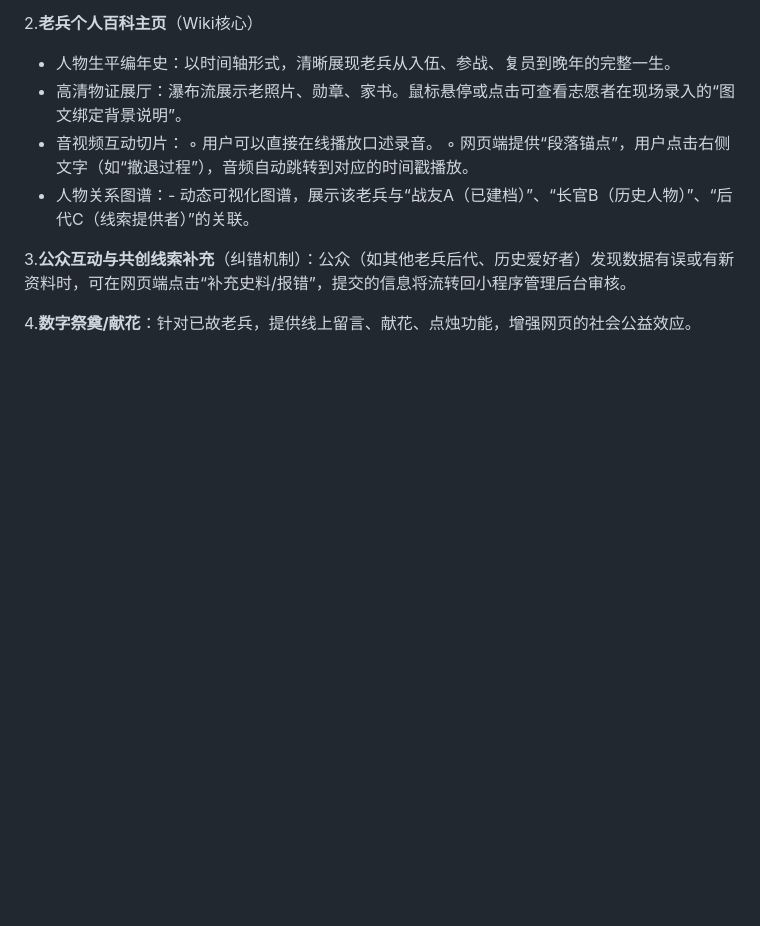
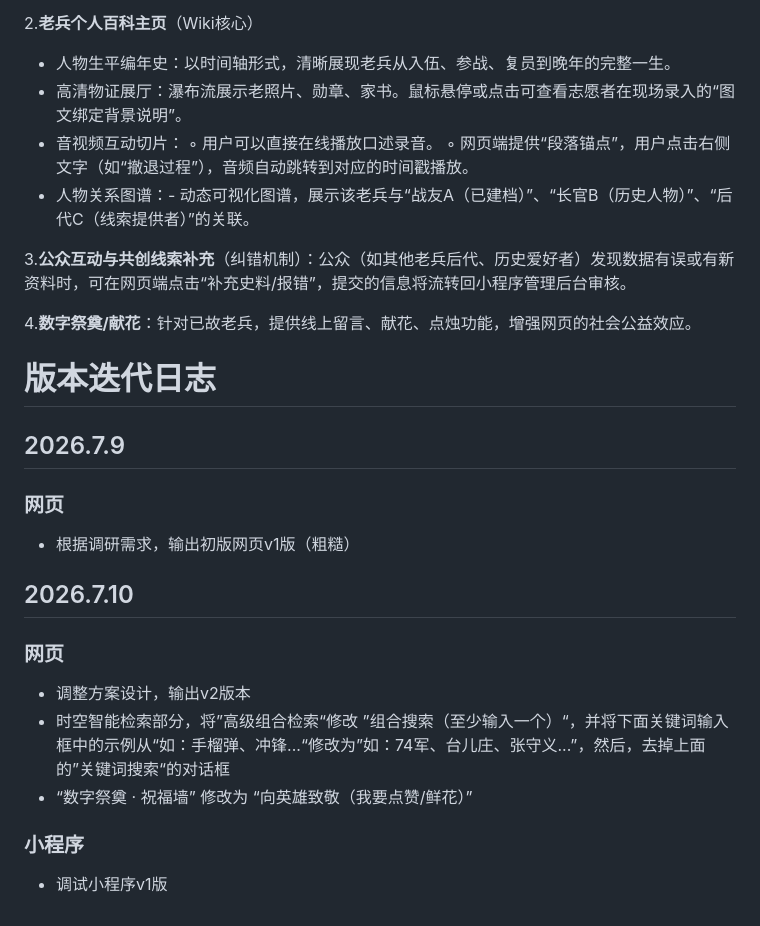
Before and after one commit to Simoncangmo/fenghuo-memory, a Markdown page: README.md, the part around the change. Rendered like a GitHub page; blank space fills up the shorter version.

Commit message:
Update README.md
补充迭代日志

```diff
--- a/README.md
+++ b/README.md
@@ -78,3 +78,18 @@ https://docs.qq.com/markdown/DQm10SU9tTW9EZ0NJ）。
 3.**公众互动与共创线索补充**（纠错机制）：公众（如其他老兵后代、历史爱好者）发现数据有误或有新资料时，可在网页端点击“补充史料/报错”，提交的信息将流转回小程序管理后台审核。
 
 4.**数字祭奠/献花**：针对已故老兵，提供线上留言、献花、点烛功能，增强网页的社会公益效应。
+
+
+# 版本迭代日志
+## 2026.7.9
+### 网页
+- 根据调研需求，输出初版网页v1版（粗糙）
+
+## 2026.7.10
+### 网页
+- 调整方案设计，输出v2版本
+- 时空智能检索部分，将”高级组合检索“修改 ”组合搜索（至少输入一个）“，并将下面关键词输入框中的示例从“如：手榴弹、冲锋...“修改为”如：74军、台儿庄、张守义...”，然后，去掉上面的”关键词搜索“的对话框
+- “数字祭奠 · 祝福墙” 修改为 “向英雄致敬（我要点赞/鲜花）”
+
+### 小程序
+- 调试小程序v1版
```
